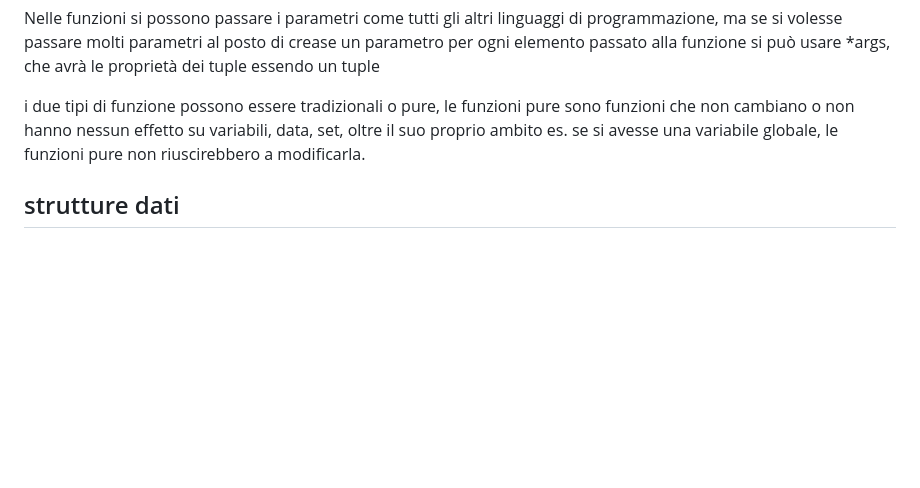
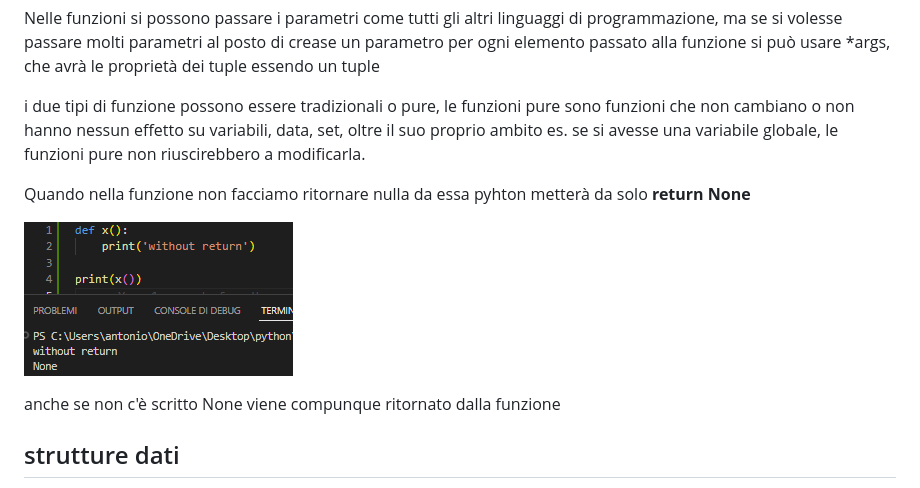
Before and after one commit to antoniolaikauf/python_learn, a Markdown page: readme.md, the part around the change. Rendered like a GitHub page; pictures changed too: img/Screenshot 2024-07-08 144626.png (added); blank space fills up the shorter version.

Commit message:
return

```diff
--- a/readme.md
+++ b/readme.md
@@ -114,6 +114,12 @@ Lo scopo dello scope è quello di proteggere la variabile, in modo che non venga
 Nelle funzioni si possono passare i parametri come tutti gli altri linguaggi di programmazione, ma se si volesse passare molti parametri al posto di crease un parametro per ogni elemento passato alla funzione si può usare *args, che avrà le proprietà dei tuple essendo un tuple
 
 i due tipi di funzione possono essere tradizionali o pure, le funzioni pure sono funzioni che non cambiano o non hanno nessun effetto su variabili, data, set, oltre il suo proprio ambito es. se si avesse una variabile globale, le funzioni pure non riuscirebbero a modificarla.
+
+Quando nella funzione non facciamo ritornare nulla da essa pyhton metterà da solo **return None**
+
+![](img/Screenshot%202024-07-08%20144626.png)
+
+anche se non c'è scritto None viene compunque ritornato dalla funzione
 
 ## strutture dati
 permette di organizzare e di disporre i suoi dati per eseguire operazioni su di esse. Queste strutture dati possono essere **Mutabili** o **Immutabili**.
```
Also changed, not shown: 1 other file.
